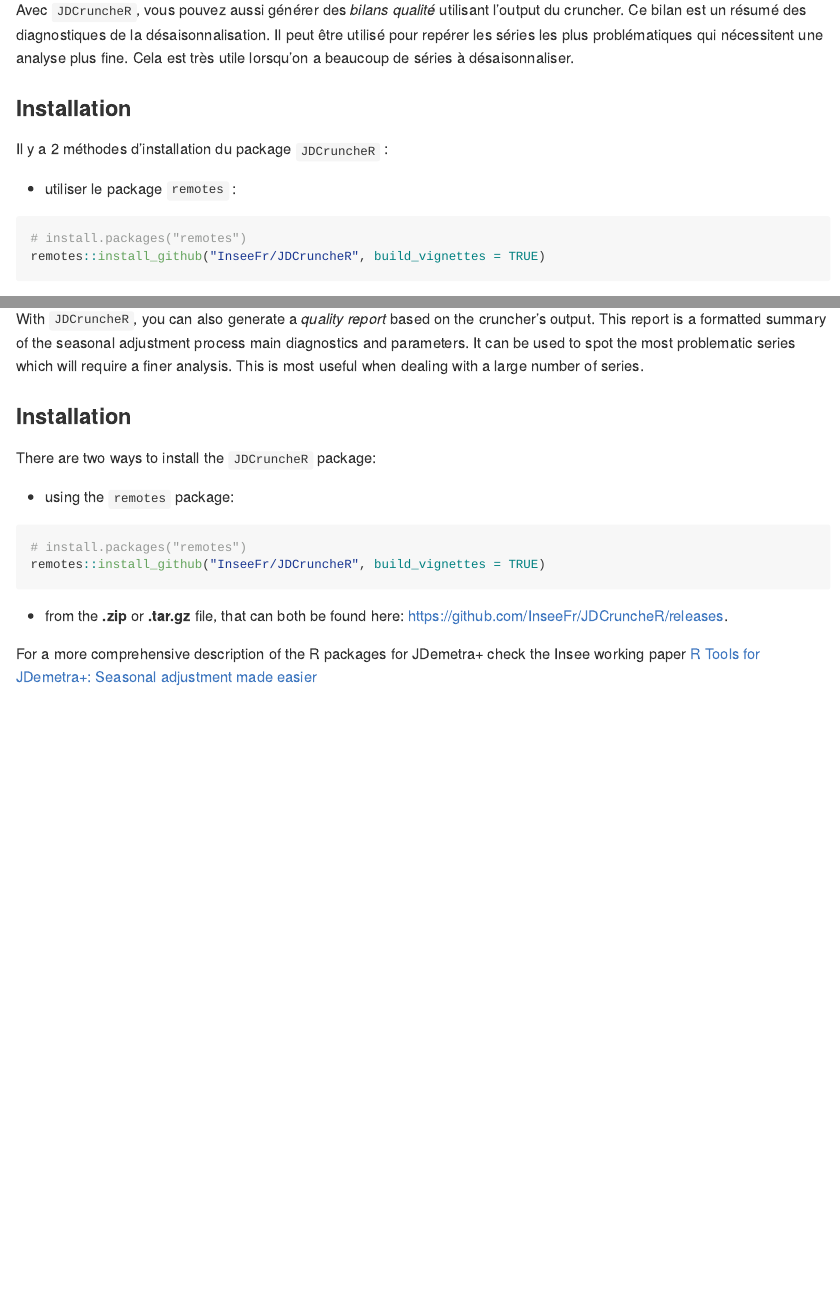
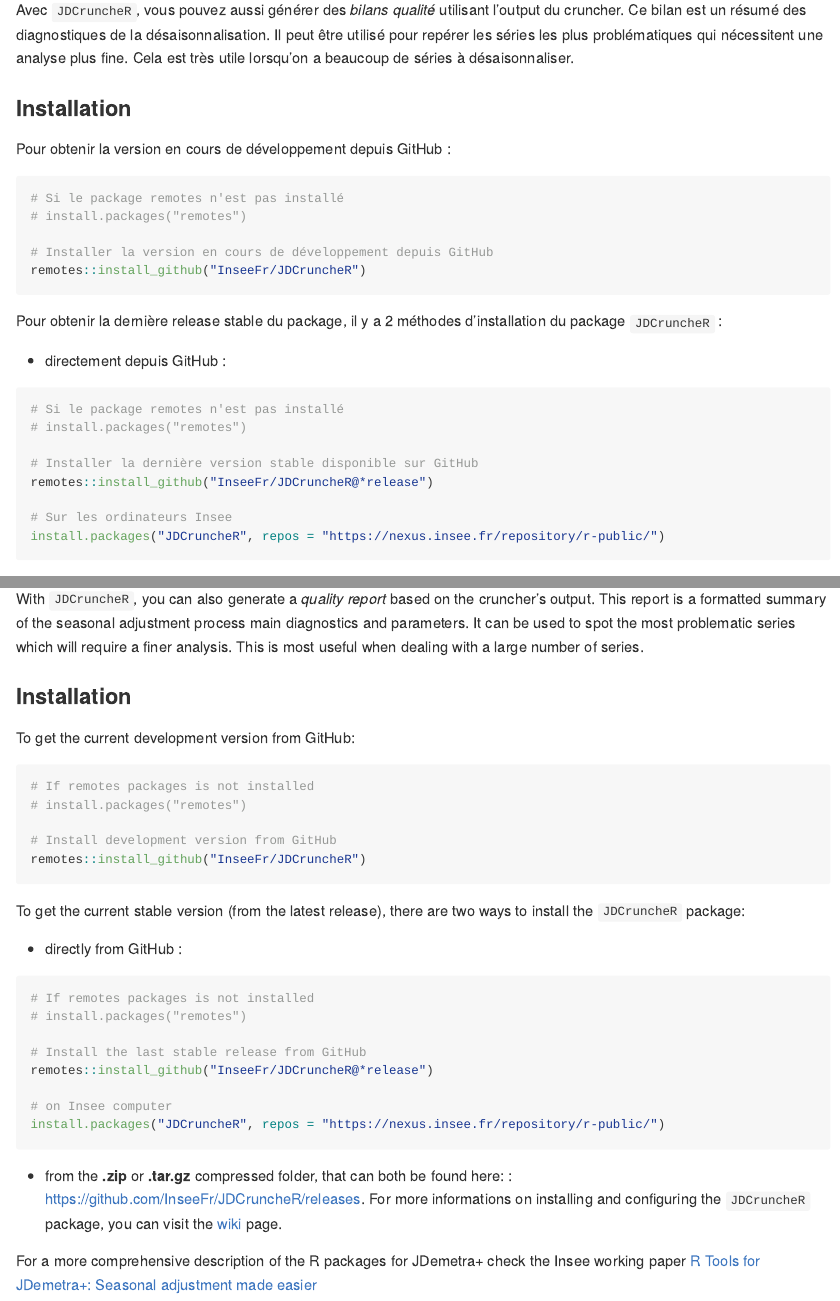
Before and after one commit to InseeFr/JDCruncheR, an R Markdown document (README.Rmd): the page in a window 1100 px wide, from 360 px down, and a second part further down, joined at a grey line. The pictures show the output file README.md that the author committed with the source, drawn offline in the style of GitHub; badge pictures from the web are left out.

Commit message:
update readme with installation links

````diff
--- a/README.Rmd
+++ b/README.Rmd
@@ -27,18 +28,35 @@
 
 ### Installation
 
-Il y a 2 méthodes d'installation du package `JDCruncheR` :
+Pour obtenir la version en cours de développement depuis GitHub :
 
-- utiliser le package `remotes` :
+```{r fr-gh-devel-installation, eval = FALSE}
+# Si le package remotes n'est pas installé
+# install.packages("remotes")
 
-``` r
+# Installer la version en cours de développement depuis GitHub
+remotes::install_github("InseeFr/JDCruncheR")
+```
+
+Pour obtenir la dernière release stable du package, il y a 2 méthodes d'installation du package `JDCruncheR` :
+
+- directement depuis GitHub :
+
+```{r fr-gh-stable-installation, eval = FALSE}
+# Si le package remotes n'est pas installé
 # install.packages("remotes")
-remotes::install_github("InseeFr/JDCruncheR", build_vignettes = TRUE)
+
+# Installer la dernière version stable disponible sur GitHub
+remotes::install_github("InseeFr/JDCruncheR@*release")
+
+# Sur les ordinateurs Insee
+install.packages("JDCruncheR", repos = "https://nexus.insee.fr/repository/r-public/")
 ```
 
 - depuis le dossier compressé **.zip** ou **.tar.gz**, qui peuvent être trouvés ici : https://github.com/InseeFr/JDCruncheR/releases. Pour plus d'informations sur l'installation et la configuration du package `JDCruncheR`, vous pouvez visiter la page [wiki](https://github.com/jdemetra/jwsacruncher/wiki)
 
 Pour une description plus complète des packages R pour JDemetra+ voir le document de travail Insee [Les packages R pour JDemetra+ : une aide à la désaisonnalisation](https://www.insee.fr/fr/statistiques/5019786)
+
 
 ## English 🇬🇧
 
@@ -50,15 +68,31 @@
 
 ### Installation
 
-There are two ways to install the `JDCruncheR` package:
+To get the current development version from GitHub:
 
-- using the `remotes` package:
+```{r en-gh-devel-installation, eval = FALSE}
+# If remotes packages is not installed
+# install.packages("remotes")
 
-``` r
-# install.packages("remotes")
-remotes::install_github("InseeFr/JDCruncheR", build_vignettes = TRUE)
+# Install development version from GitHub
+remotes::install_github("InseeFr/JDCruncheR")
 ```
 
-- from the **.zip** or **.tar.gz** file, that can both be found here:     <https://github.com/InseeFr/JDCruncheR/releases>.
+To get the current stable version (from the latest release), there are two ways to install the `JDCruncheR` package:
+
+- directly from GitHub :
+
+```{r en-gh-stable-installation, eval = FALSE}
+# If remotes packages is not installed
+# install.packages("remotes")
+
+# Install the last stable release from GitHub
+remotes::install_github("InseeFr/JDCruncheR@*release")
+
+# on Insee computer
+install.packages("JDCruncheR", repos = "https://nexus.insee.fr/repository/r-public/")
+```
+
+- from the **.zip** or **.tar.gz** compressed folder, that can both be found here: : https://github.com/InseeFr/JDCruncheR/releases. For more informations on installing and configuring the `JDCruncheR` package, you can visit the [wiki](https://github.com/jdemetra/jwsacruncher/wiki) page.
 
 For a more comprehensive description of the R packages for JDemetra+ check the Insee working paper [R Tools for JDemetra+: Seasonal adjustment made easier](https://www.insee.fr/en/statistiques/5019812)
````
Also changed, not shown: README.md, README.Rmd (9 more changed lines).
